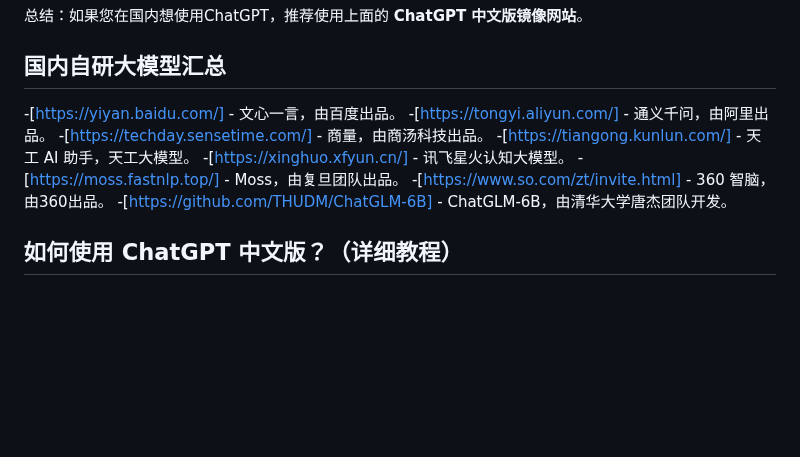
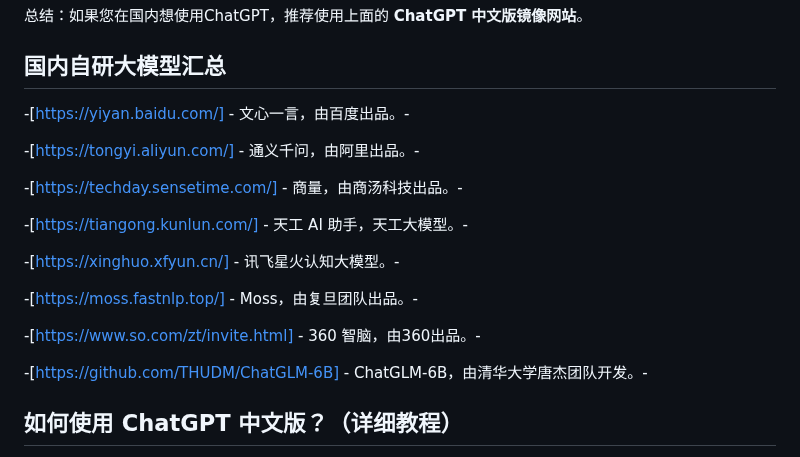
Before and after one commit to joan-love/joan-love.github.io, a Markdown page: README.md, the part around the change. Rendered like a GitHub page; blank space fills up the shorter version.

```diff
--- a/README.md
+++ b/README.md
@@ -37,14 +37,22 @@
 总结：如果您在国内想使用ChatGPT，推荐使用上面的 **ChatGPT 中文版镜像网站**。
 
 ## 国内自研大模型汇总
--[https://yiyan.baidu.com/] - 文心一言，由百度出品。
--[https://tongyi.aliyun.com/] - 通义千问，由阿里出品。
--[https://techday.sensetime.com/] - 商量，由商汤科技出品。
--[https://tiangong.kunlun.com/] - 天工 AI 助手，天工大模型。
--[https://xinghuo.xfyun.cn/] - 讯飞星火认知大模型。
--[https://moss.fastnlp.top/] - Moss，由复旦团队出品。
--[https://www.so.com/zt/invite.html] - 360 智脑，由360出品。
--[https://github.com/THUDM/ChatGLM-6B] - ChatGLM-6B，由清华大学唐杰团队开发。
+-[https://yiyan.baidu.com/] - 文心一言，由百度出品。-
+
+-[https://tongyi.aliyun.com/] - 通义千问，由阿里出品。-
+
+-[https://techday.sensetime.com/] - 商量，由商汤科技出品。-
+
+-[https://tiangong.kunlun.com/] - 天工 AI 助手，天工大模型。-
+
+-[https://xinghuo.xfyun.cn/] - 讯飞星火认知大模型。-
+
+-[https://moss.fastnlp.top/] - Moss，由复旦团队出品。-
+
+-[https://www.so.com/zt/invite.html] - 360 智脑，由360出品。-
+
+-[https://github.com/THUDM/ChatGLM-6B] - ChatGLM-6B，由清华大学唐杰团队开发。-
+
 ## 如何使用 ChatGPT 中文版？（详细教程）
 1. 选择上方的网址，如：[https://ai.bearvision.cn/](https://ai.bearvision.cn/)。
 2. 在左上角，点击登录（也可以直接提问）。
```
